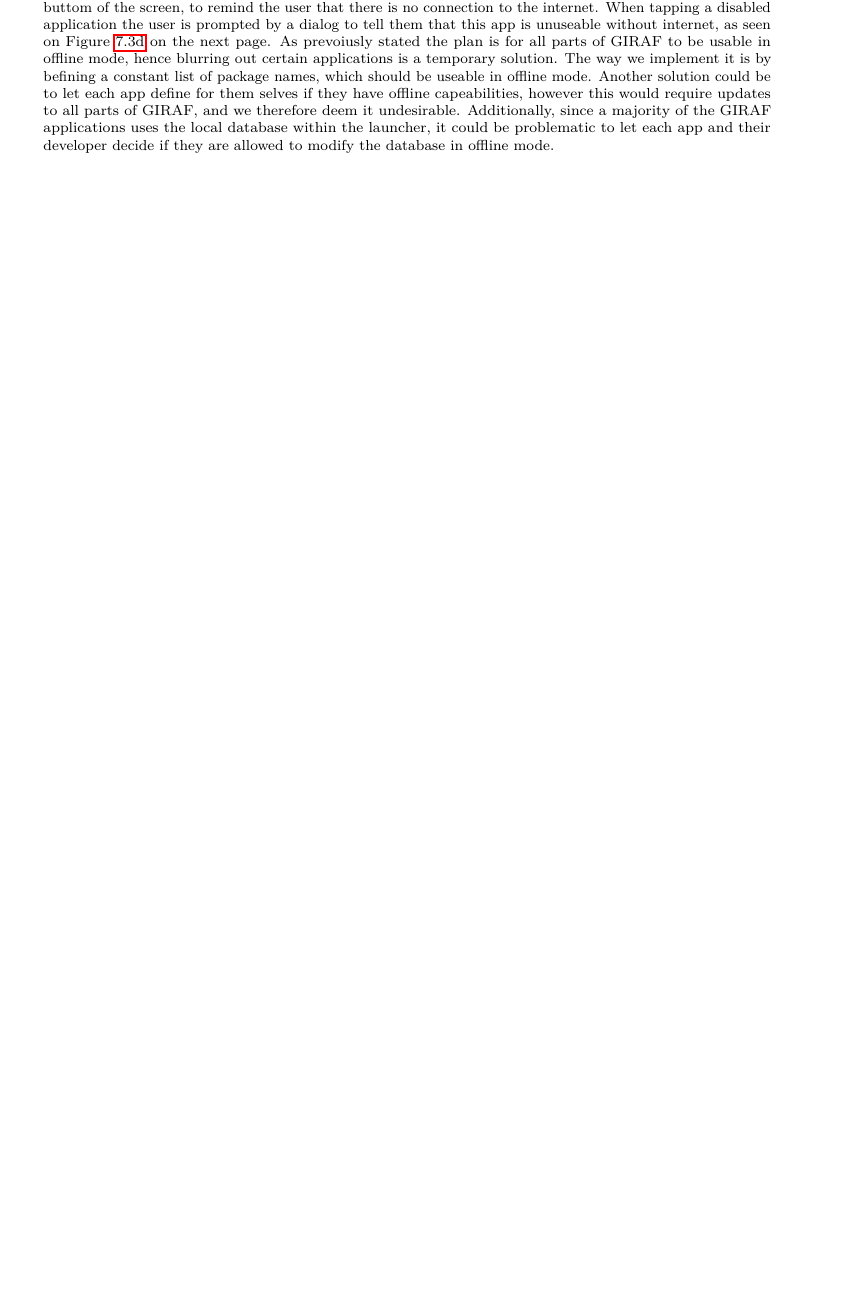
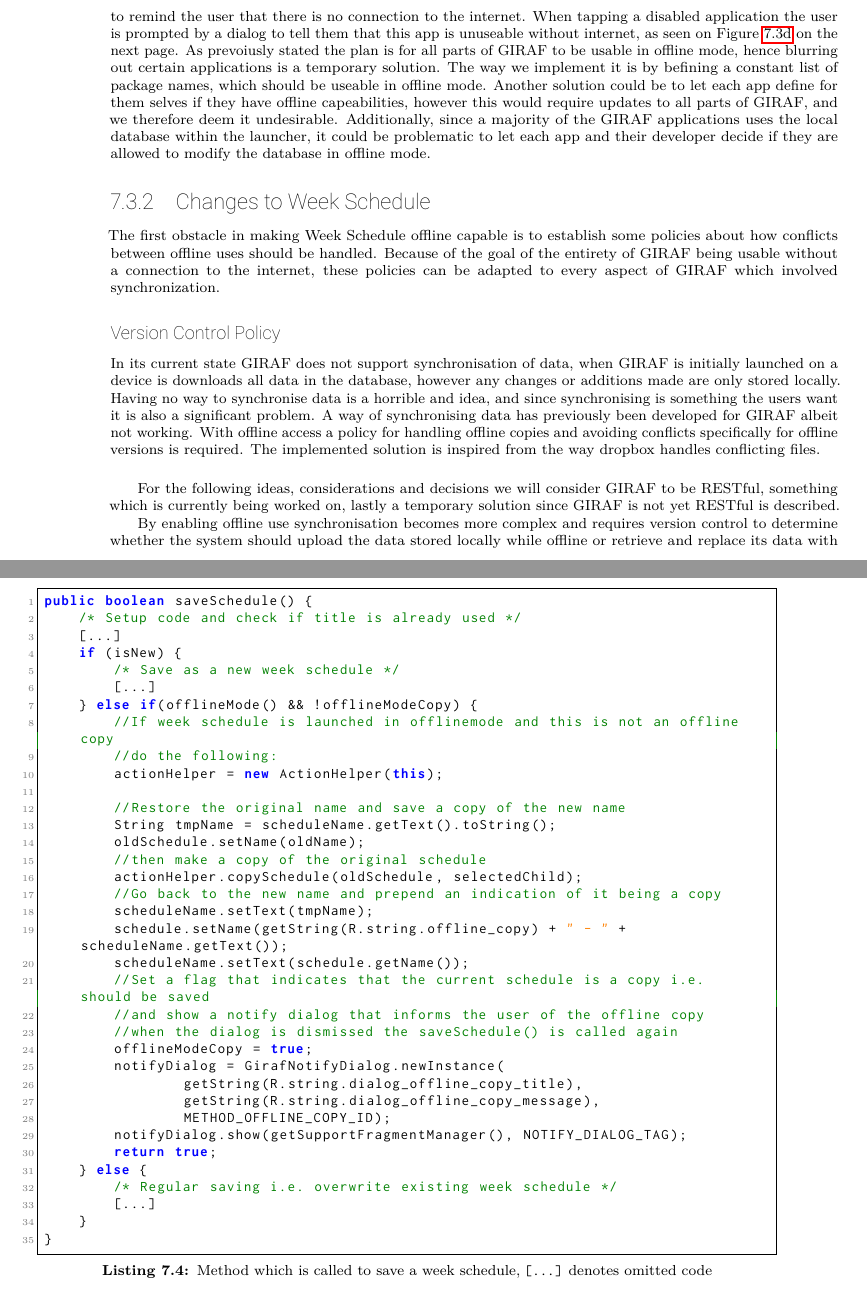
Before and after one commit to SW618/SW6-Rapport, a LaTeX thesis (master.tex, which reads mainmatter/sprint2/offline/offline_weekschedule.tex, mainmatter/sprint2/offline/policy.tex, preamble/macros.tex): part of page 51 of 71 before the commit and two parts of pages 52 and 55 of 73 after it, the two joined at a grey line, cut so that both start at the same text, the shorter picture padded with empty space. Compiled offline with pdfLaTeX.

Commit message:
up 4 r3view

```diff
--- a/mainmatter/sprint2/offline/offline_weekschedule.tex
+++ b/mainmatter/sprint2/offline/offline_weekschedule.tex
@@ -0,0 +1,3 @@
+\subsection{Changes to Week Schedule}
+The first obstacle in making Week Schedule offline capable is to establish some policies about how conflicts between offline uses should be handled.
+Because of the goal of the entirety of GIRAF being usable without a connection to the internet, these policies can be adapted to every aspect of GIRAF which involved synchronization.
@@ -0,0 +21,37 @@
+\begin{lstlisting}[float, floatplacement=h, caption={Method which is called to save a week schedule, \texttt{[...]} denotes omitted code},label={lst:saveschedule}]
+public boolean saveSchedule() {
+    /* Setup code and check if title is already used */
+    [...]
+    if (isNew) {
+        /* Save as a new week schedule */
+        [...]
+    } else if(offlineMode() && !offlineModeCopy) { (*@\label{lst:ss_beginchange}@*)
+        //If week schedule is launched in offlinemode and this is not an offline copy
+        //do the following:
+        actionHelper = new ActionHelper(this);
+
+        //Restore the original name and save a copy of the new name
+        String tmpName = scheduleName.getText().toString();
+        oldSchedule.setName(oldName);
+        //then make a copy of the original schedule
+        actionHelper.copySchedule(oldSchedule, selectedChild);
+        //Go back to the new name and prepend an indication of it being a copy
+        scheduleName.setText(tmpName);
+        schedule.setName(getString(R.string.offline_copy) + " - " + scheduleName.getText());
+        scheduleName.setText(schedule.getName());
+        //Set a flag that indicates that the current schedule is a copy i.e. should be saved
+        //and show a notify dialog that informs the user of the offline copy
+        //when the dialog is dismissed the saveSchedule() is called again
+        offlineModeCopy = true;(*@\label{lst:ss_flagtrue}@*)
+        notifyDialog = GirafNotifyDialog.newInstance(
+                getString(R.string.dialog_offline_copy_title),
+                getString(R.string.dialog_offline_copy_message),
+                METHOD_OFFLINE_COPY_ID);
+        notifyDialog.show(getSupportFragmentManager(), NOTIFY_DIALOG_TAG);
+        return true;(*@\label{lst:ss_endchange}@*)
+    } else {
+        /* Regular saving i.e. overwrite existing week schedule */
+        [...]
+    }
+}
+\end{lstlisting}
--- /dev/null
+++ b/mainmatter/sprint2/offline/policy.tex
@@ -0,0 +1,11 @@
+\subsubsection*{Version Control Policy}
+In its current state GIRAF does not support synchronisation of data, when GIRAF is initially launched on a device is downloads all data in the database, however any changes or additions made are only stored locally.
+Having no way to synchronise data is a horrible and idea, and since synchronising is something the users want it is also a significant problem.
+A way of synchronising data has previously been developed for GIRAF albeit not working.
+With offline access a policy for handling offline copies and avoiding conflicts specifically for offline versions is required.
+The implemented solution is inspired from the way dropbox handles conflicting files.
+
+\bigskip
+For the following ideas, considerations and decisions we will consider GIRAF to be RESTful, something which is currently being worked on, lastly a temporary solution since GIRAF is not yet RESTful is described.
+
+By enabling offline use synchronisation becomes more complex and requires version control to determine whether the system should upload the data stored locally while offline or retrieve and replace its data with that stored on the database.
--- a/preamble/macros.tex
+++ b/preamble/macros.tex
@@ -1,4 +1,5 @@
 \newenvironment{enumberate}{\begin{enumerate}[label=\itshape \arabic*\upshape)]}{\end{enumerate}}
+\newenvironment{enumberate*}{\begin{enumerate*}[label=\itshape \arabic*\upshape)]}{\end{enumerate*}}
 \newenvironment{eletterate}{\begin{enumerate}[label=\itshape \alph*\upshape)]}{\end{enumerate}}
 
 \newcommand{\userstory}[1]{
```
Also changed, not shown: mainmatter/sprint2/offline/index.tex (+1 -0 lines), mainmatter/sprint2/offline/offline_launcher.tex (+4 -5 lines), mainmatter/sprint2/offline/offline_weekschedule.tex (17 more changed lines), mainmatter/sprint2/offline/policy.tex (30 more changed lines).
